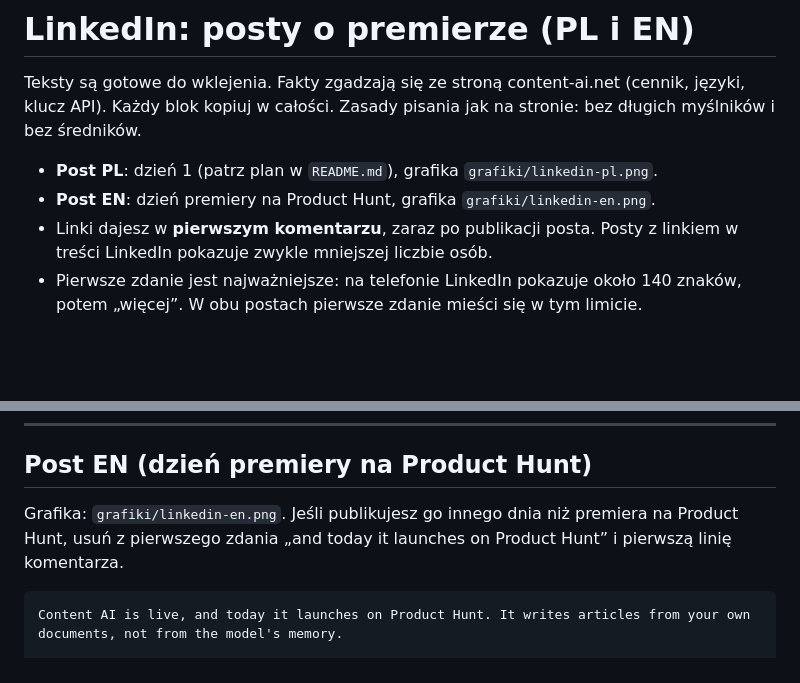
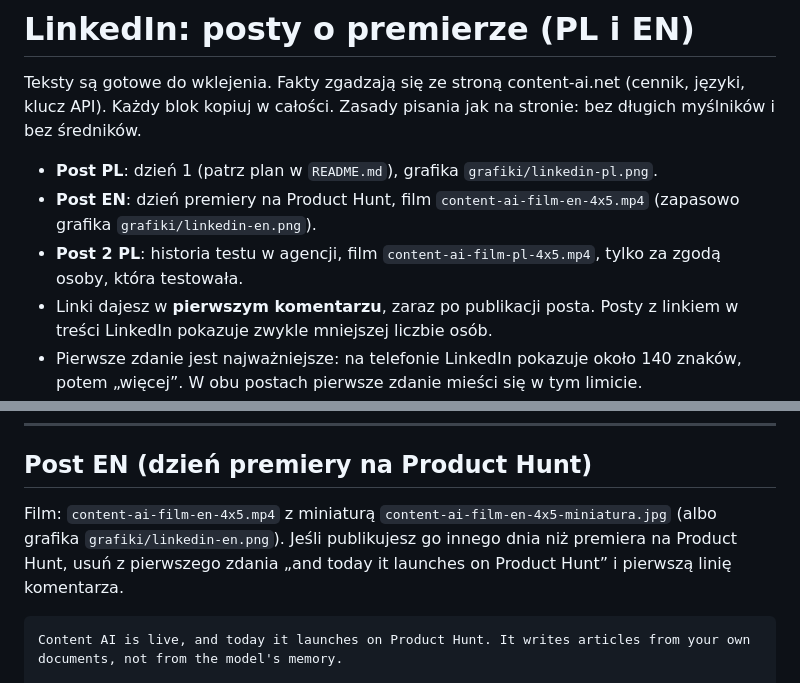
Before and after one commit to Marcin1000/ContentAI, a Markdown page: dokumenty/ogloszenie/linkedin.md, 2 parts joined by grey strips. GitHub-like rendering; blank space fills up the shorter version.

````diff
--- a/dokumenty/ogloszenie/linkedin.md
+++ b/dokumenty/ogloszenie/linkedin.md
@@ -4,7 +4,8 @@ Teksty są gotowe do wklejenia. Fakty zgadzają się ze stroną content-ai.net (
 Każdy blok kopiuj w całości. Zasady pisania jak na stronie: bez długich myślników i bez średników.
 
 - **Post PL**: dzień 1 (patrz plan w `README.md`), grafika `grafiki/linkedin-pl.png`.
-- **Post EN**: dzień premiery na Product Hunt, grafika `grafiki/linkedin-en.png`.
+- **Post EN**: dzień premiery na Product Hunt, film `content-ai-film-en-4x5.mp4` (zapasowo grafika `grafiki/linkedin-en.png`).
+- **Post 2 PL**: historia testu w agencji, film `content-ai-film-pl-4x5.mp4`, tylko za zgodą osoby, która testowała.
 - Linki dajesz w **pierwszym komentarzu**, zaraz po publikacji posta. Posty z linkiem w treści LinkedIn
   pokazuje zwykle mniejszej liczbie osób.
 - Pierwsze zdanie jest najważniejsze: na telefonie LinkedIn pokazuje około 140 znaków, potem „więcej”.
@@ -54,7 +55,8 @@ Content AI: artykuł o wyborze CRM i panel Fakty z dwoma zdaniami bez pokrycia w
 
 ## Post EN (dzień premiery na Product Hunt)
 
-Grafika: `grafiki/linkedin-en.png`. Jeśli publikujesz go innego dnia niż premiera na Product Hunt,
+Film: `content-ai-film-en-4x5.mp4` z miniaturą `content-ai-film-en-4x5-miniatura.jpg` (albo grafika
+`grafiki/linkedin-en.png`). Jeśli publikujesz go innego dnia niż premiera na Product Hunt,
 usuń z pierwszego zdania „and today it launches on Product Hunt” i pierwszą linię komentarza.
 
 ```text
````
Also changed, not shown: other parts of dokumenty/ogloszenie/linkedin.md (+67 -0 lines), dokumenty/ogloszenie/README.md (+32 -4 lines), dokumenty/ogloszenie/product-hunt.md (+3 -0 lines).
